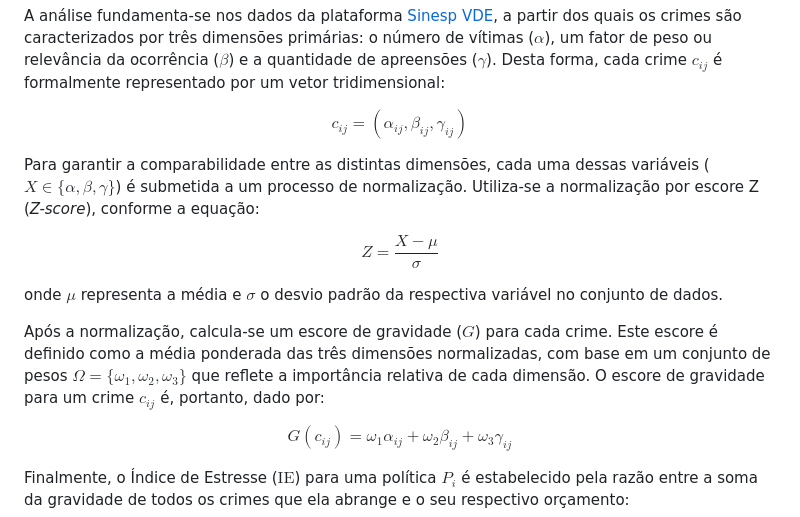
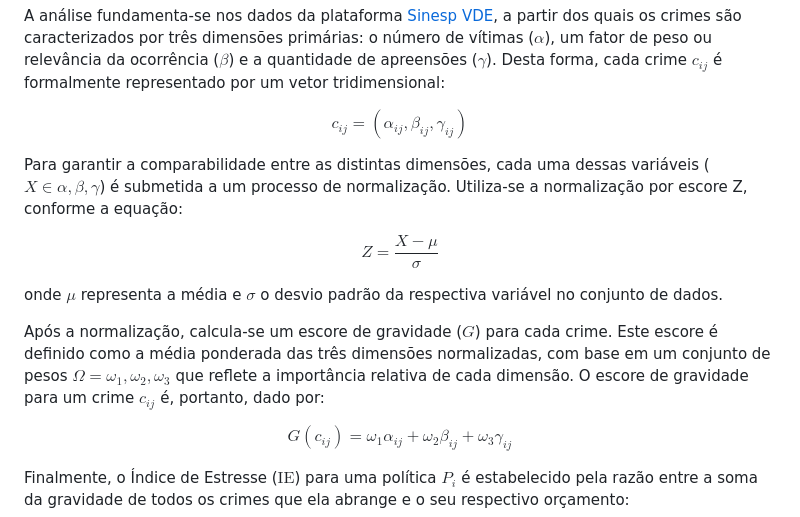
Before and after one commit to pedro-volpi-tcu/crime-data-analyzer, a Markdown page: README.md, the part around the change. Drawn GitHub-style.

Commit message:
fix: latex

```diff
--- a/README.md
+++ b/README.md
@@ -43,13 +43,13 @@ A análise fundamenta-se nos dados da plataforma [Sinesp VDE](https://www.gov.br
 
 $$c_{ij} = (\alpha_{ij}, \beta_{ij}, \gamma_{ij})$$
 
-Para garantir a comparabilidade entre as distintas dimensões, cada uma dessas variáveis ($X \in \{\alpha, \beta, \gamma\}$) é submetida a um processo de normalização. Utiliza-se a normalização por escore Z (*Z-score*), conforme a equação:
+Para garantir a comparabilidade entre as distintas dimensões, cada uma dessas variáveis ($X \in {\alpha, \beta, \gamma}$) é submetida a um processo de normalização. Utiliza-se a normalização por escore Z, conforme a equação:
 
 $$Z = \frac{X - \mu}{\sigma}$$
 
 onde $\mu$ representa a média e $\sigma$ o desvio padrão da respectiva variável no conjunto de dados.
 
-Após a normalização, calcula-se um escore de gravidade ($G$) para cada crime. Este escore é definido como a média ponderada das três dimensões normalizadas, com base em um conjunto de pesos $\Omega = \{\omega_1, \omega_2, \omega_3\}$ que reflete a importância relativa de cada dimensão. O escore de gravidade para um crime $c_{ij}$ é, portanto, dado por:
+Após a normalização, calcula-se um escore de gravidade ($G$) para cada crime. Este escore é definido como a média ponderada das três dimensões normalizadas, com base em um conjunto de pesos $\Omega = {\omega_1, \omega_2, \omega_3}$ que reflete a importância relativa de cada dimensão. O escore de gravidade para um crime $c_{ij}$ é, portanto, dado por:
 
 $$G(c_{ij}) = \omega_1 \alpha_{ij} + \omega_2 \beta_{ij} + \omega_3 \gamma_{ij}$$
 
```
